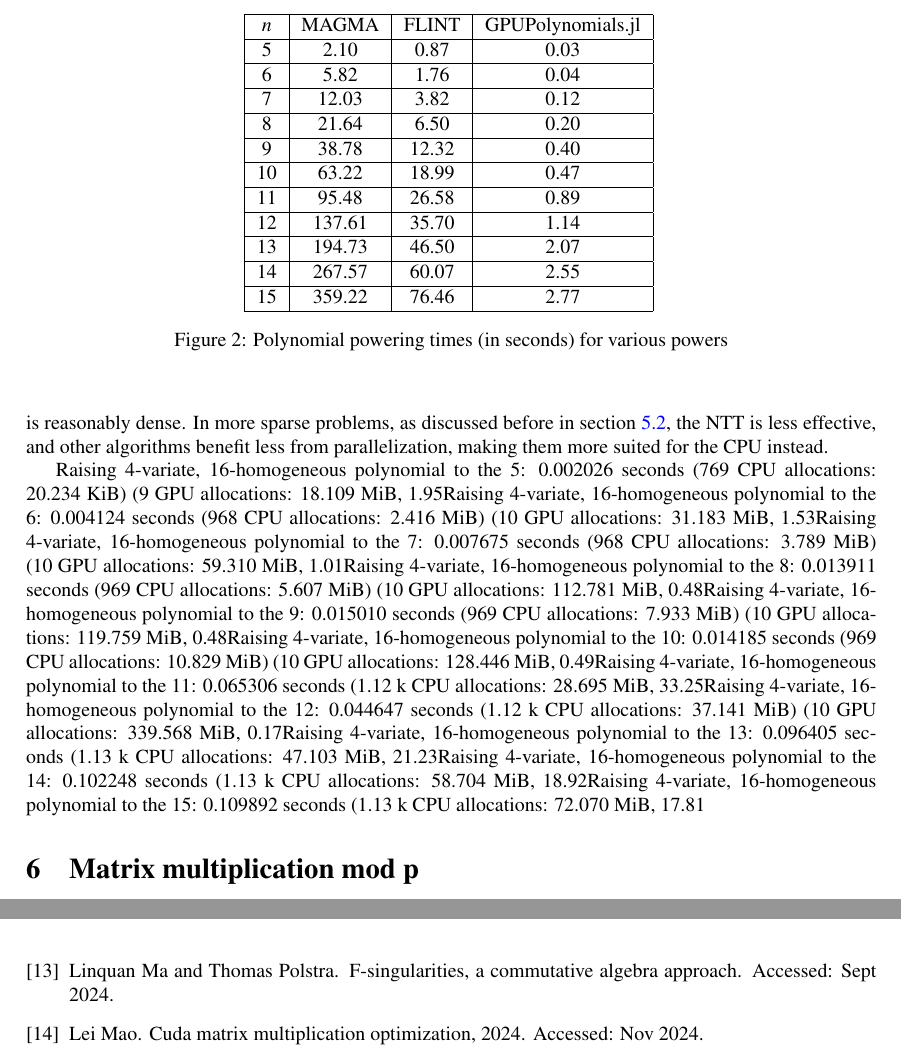
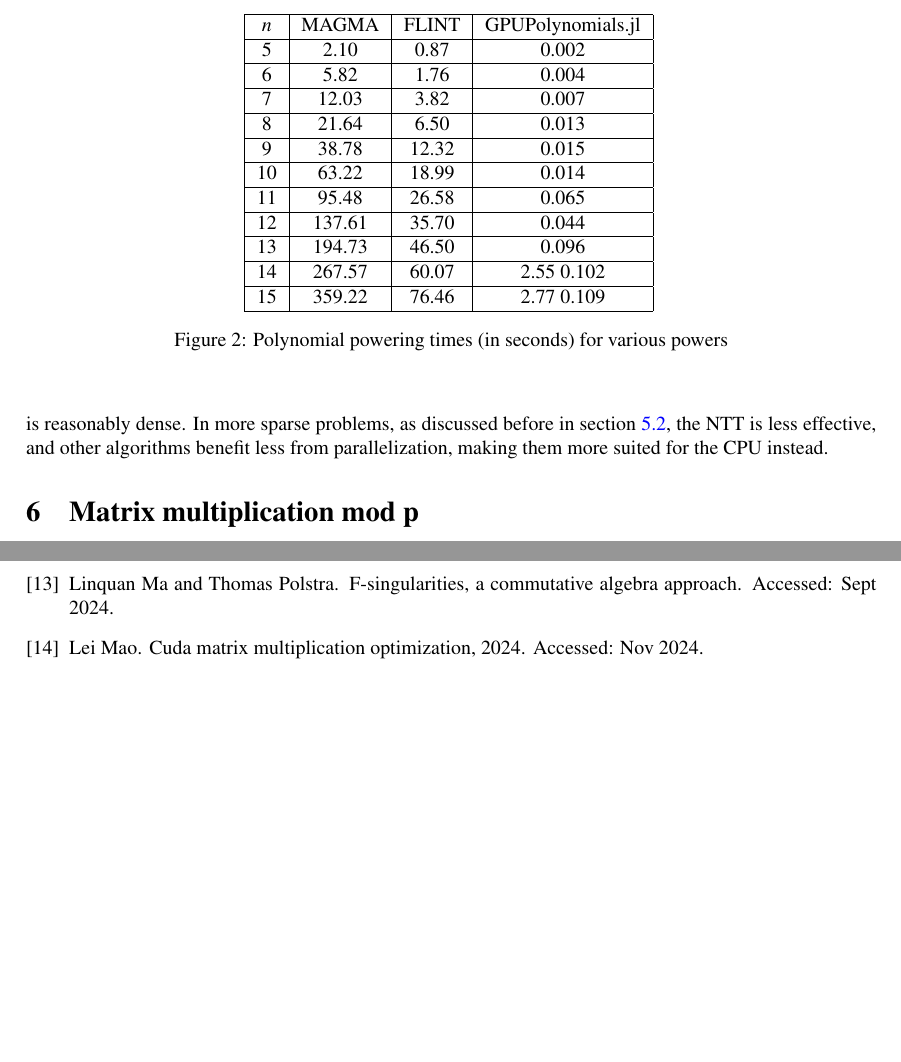
Before and after one commit to jjgarzella/all-heights-k3-surfaces, a LaTeX document (main.tex, which reads polymul.tex): two parts of pages 14 and 18 of 19 before the commit and two parts of pages 14 and 17 of 19 after it, joined at a grey line, cut so that both start at the same text, the shorter picture padded with empty space. Compiled offline with pdfLaTeX.

Commit message:
Add new polymul numbers

```diff
--- a/polymul.tex
+++ b/polymul.tex
@@ -255,27 +255,27 @@
     \hline
     \(n\) & MAGMA & FLINT & GPUPolynomials.jl \\
     \hline
-    5 & 2.10 &    0.87 &  0.03 \\
+    5 & 2.10 &    0.87 &  0.002 \\
     \hline
-    6 & 5.82 &    1.76 &  0.04 \\
+    6 & 5.82 &    1.76 &  0.004 \\
     \hline
-    7 & 12.03 &   3.82 &  0.12 \\
+    7 & 12.03 &   3.82 &  0.007 \\
     \hline
-    8 & 21.64 &   6.50 &  0.20 \\
+    8 & 21.64 &   6.50 &  0.013 \\
     \hline
-    9 & 38.78 &   12.32 & 0.40 \\
+    9 & 38.78 &   12.32 & 0.015 \\
     \hline
-    10 & 63.22 &  18.99 & 0.47 \\
+    10 & 63.22 &  18.99 & 0.014 \\
     \hline
-    11 & 95.48 &  26.58 & 0.89 \\
+    11 & 95.48 &  26.58 & 0.065 \\
     \hline
-    12 & 137.61 & 35.70 & 1.14 \\
+    12 & 137.61 & 35.70 & 0.044 \\
     \hline
-    13 & 194.73 & 46.50 & 2.07 \\
+    13 & 194.73 & 46.50 & 0.096 \\
     \hline
-    14 & 267.57 & 60.07 & 2.55 \\
+    14 & 267.57 & 60.07 & 2.55 0.102\\
     \hline
-    15 & 359.22 & 76.46 & 2.77 \\
+    15 & 359.22 & 76.46 & 2.77 0.109\\
     \hline
 \end{tabular}
 \caption{Polynomial powering times (in seconds) for various powers}
@@ -302,27 +302,3 @@
 the NTT is less effective, and other algorithms benefit less
 from parallelization, making them more
 suited for the CPU instead.
-
-
-Raising 4-variate, 16-homogeneous polynomial to the 5:
-  0.002026 seconds (769 CPU allocations: 20.234 KiB) (9 GPU allocations: 18.109 MiB, 1.95% memmgmt time)
-        Raising 4-variate, 16-homogeneous polynomial to the 6:
-  0.004124 seconds (968 CPU allocations: 2.416 MiB) (10 GPU allocations: 31.183 MiB, 1.53% memmgmt time)
-        Raising 4-variate, 16-homogeneous polynomial to the 7:
-  0.007675 seconds (968 CPU allocations: 3.789 MiB) (10 GPU allocations: 59.310 MiB, 1.01% memmgmt time)
-        Raising 4-variate, 16-homogeneous polynomial to the 8:
-  0.013911 seconds (969 CPU allocations: 5.607 MiB) (10 GPU allocations: 112.781 MiB, 0.48% memmgmt time)
-        Raising 4-variate, 16-homogeneous polynomial to the 9:
-  0.015010 seconds (969 CPU allocations: 7.933 MiB) (10 GPU allocations: 119.759 MiB, 0.48% memmgmt time)
-        Raising 4-variate, 16-homogeneous polynomial to the 10:
-  0.014185 seconds (969 CPU allocations: 10.829 MiB) (10 GPU allocations: 128.446 MiB, 0.49% memmgmt time)
-        Raising 4-variate, 16-homogeneous polynomial to the 11:
-  0.065306 seconds (1.12 k CPU allocations: 28.695 MiB, 33.25% gc time) (10 GPU allocations: 320.563 MiB, 0.70% memmgmt time)
-        Raising 4-variate, 16-homogeneous polynomial to the 12:
-  0.044647 seconds (1.12 k CPU allocations: 37.141 MiB) (10 GPU allocations: 339.568 MiB, 0.17% memmgmt time)
-        Raising 4-variate, 16-homogeneous polynomial to the 13:
-  0.096405 seconds (1.13 k CPU allocations: 47.103 MiB, 21.23% gc time) (10 GPU allocations: 618.044 MiB, 0.93% memmgmt time)
-        Raising 4-variate, 16-homogeneous polynomial to the 14:
-  0.102248 seconds (1.13 k CPU allocations: 58.704 MiB, 18.92% gc time) (10 GPU allocations: 644.147 MiB, 1.00% memmgmt time)
-        Raising 4-variate, 16-homogeneous polynomial to the 15:
-  0.109892 seconds (1.13 k CPU allocations: 72.070 MiB, 17.81% gc time) (10 GPU allocations: 674.220 MiB, 0.92% memmgmt time)
```
